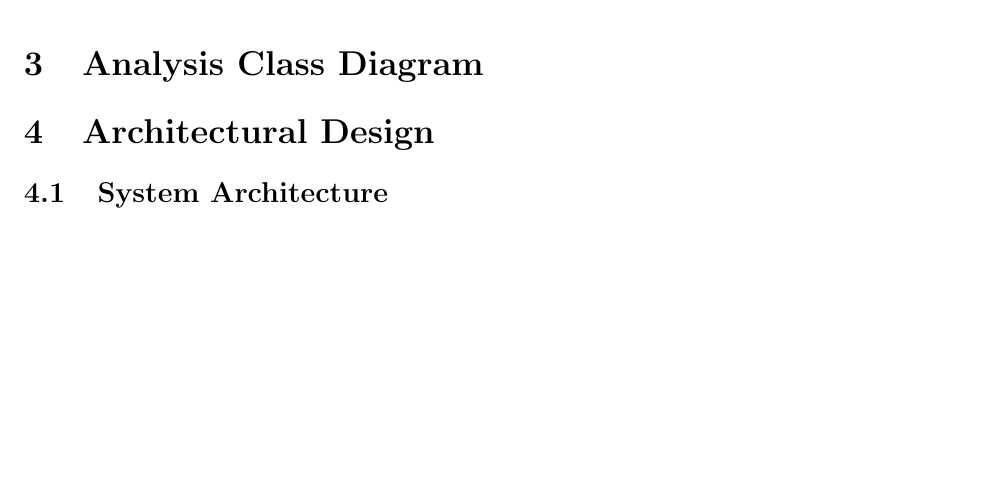
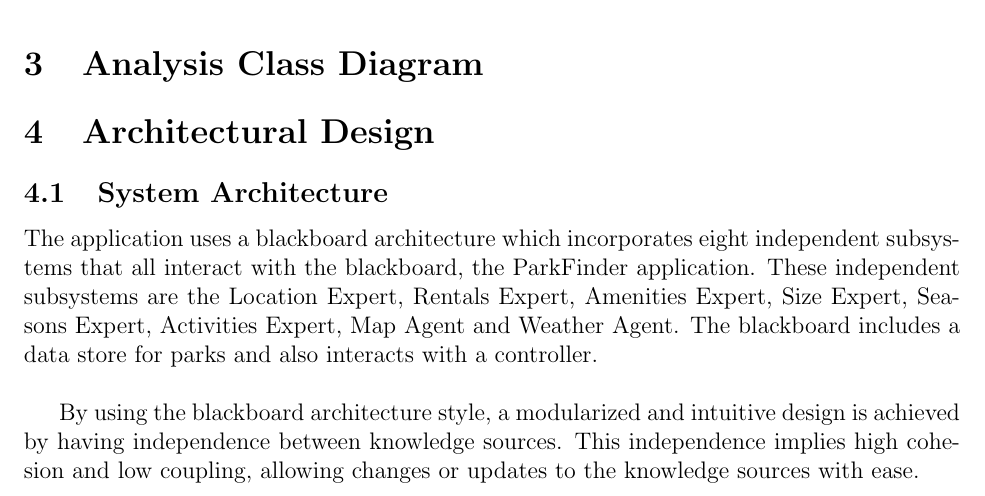
Before and after one commit to rob-stuart/Identifier, a LaTeX document (D2_High-Level_Design/high-level_architectural_design.tex): part of page 4 of 7, cut so that both start at the same text, the shorter picture padded with empty space. Compiled offline with pdfLaTeX.

Commit message:
Addition of section 4.1 to D2_High-Level_Design/high-level_architectural_design.tex

```diff
--- a/D2_High-Level_Design/high-level_architectural_design.tex
+++ b/D2_High-Level_Design/high-level_architectural_design.tex
@@ -162,6 +162,10 @@
 %    \item Provide a structural architecture diagram showing the relationship among the subsystems
 %    (if appropriate)
 %\end{enumerate}
+The application uses a blackboard architecture which incorporates eight independent subsystems that all interact with the blackboard, the ParkFinder application. These independent subsystems are the Location Expert, Rentals Expert, Amenities Expert, Size Expert, Seasons Expert, Activities Expert, Map Agent and Weather Agent. The blackboard includes a data store for parks and also interacts with a controller.\newline
+
+By using the blackboard architecture style, a modularized and intuitive design is achieved by having independence between knowledge sources. This independence implies high cohesion and low coupling, allowing changes or updates to the knowledge sources with ease.
+
 
 % End SubSection
 
```
Also changed, not shown: D2_High-Level_Design/high-level_architectural_design.pdf.
